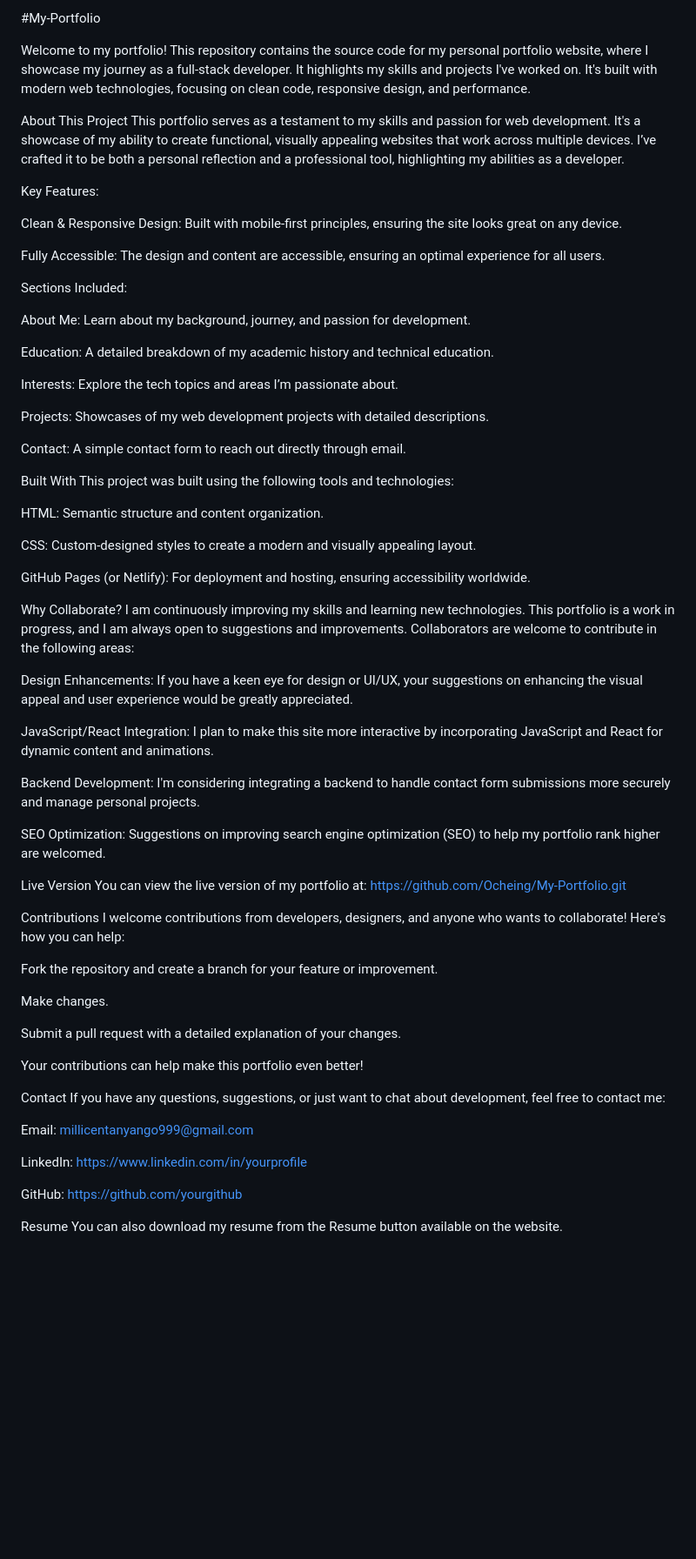
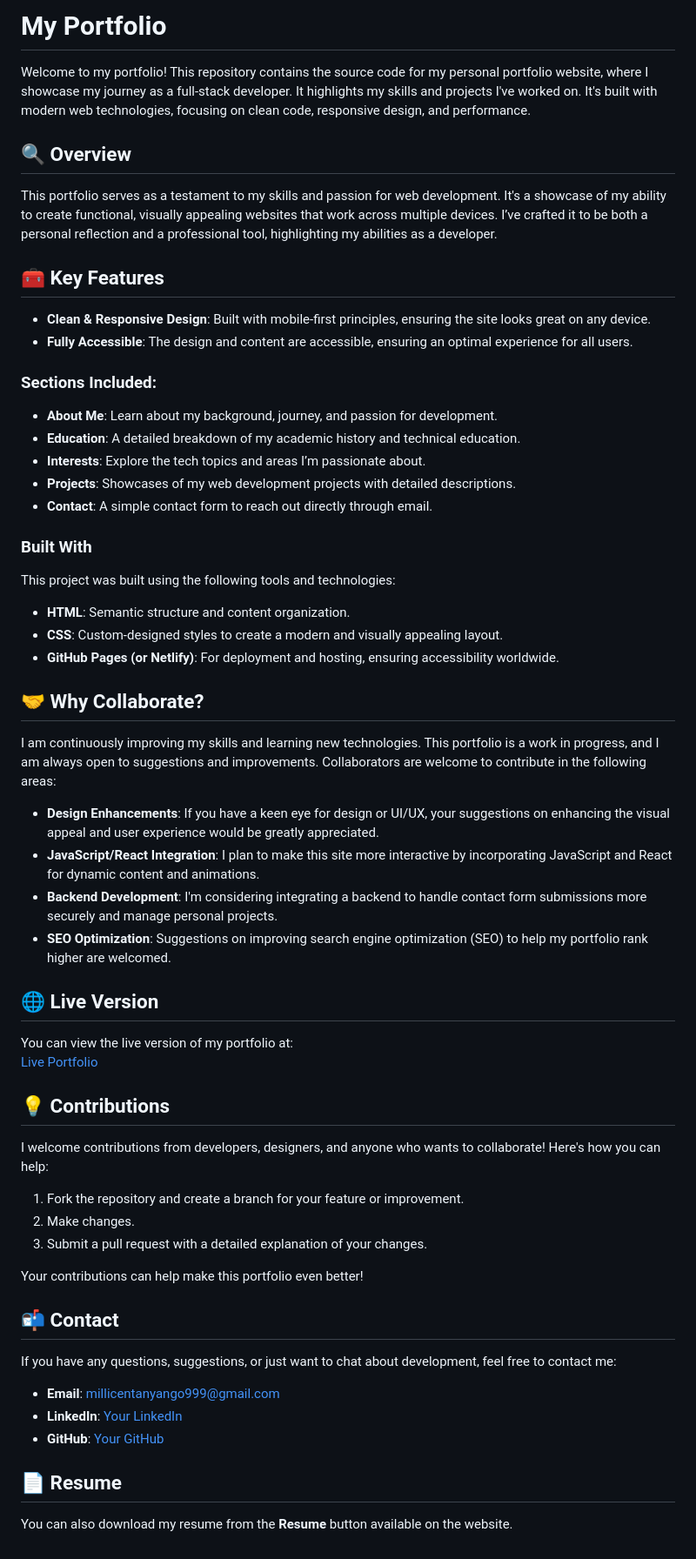
Before and after one commit to Ocheing/My-Portfolio, a Markdown page: README.md, the part around the change. Shown at 87% size. Rendered like a GitHub page; blank space fills up the shorter version.

```diff
--- a/README.md
+++ b/README.md
@@ -1,72 +1,55 @@
-#My-Portfolio
+# My Portfolio
 
-Welcome to my portfolio! This repository contains the source code for my personal portfolio website, where I showcase my journey as a full-stack developer. It highlights my skills  and projects I've worked on. It's built with modern web technologies, focusing on clean code, responsive design, and performance.
+Welcome to my portfolio! This repository contains the source code for my personal portfolio website, where I showcase my journey as a full-stack developer. It highlights my skills and projects I've worked on. It's built with modern web technologies, focusing on clean code, responsive design, and performance.
 
-   About This Project
+## 🔍 Overview
 This portfolio serves as a testament to my skills and passion for web development. It's a showcase of my ability to create functional, visually appealing websites that work across multiple devices. I’ve crafted it to be both a personal reflection and a professional tool, highlighting my abilities as a developer.
 
-   Key Features:
+## 🧰 Key Features
 
-Clean & Responsive Design: Built with mobile-first principles, ensuring the site looks great on any device.
+- **Clean & Responsive Design**: Built with mobile-first principles, ensuring the site looks great on any device.
+- **Fully Accessible**: The design and content are accessible, ensuring an optimal experience for all users.
 
-Fully Accessible: The design and content are accessible, ensuring an optimal experience for all users.
+### Sections Included:
+- **About Me**: Learn about my background, journey, and passion for development.
+- **Education**: A detailed breakdown of my academic history and technical education.
+- **Interests**: Explore the tech topics and areas I’m passionate about.
+- **Projects**: Showcases of my web development projects with detailed descriptions.
+- **Contact**: A simple contact form to reach out directly through email.
 
+### Built With
+This project was built using the following tools and technologies:
+- **HTML**: Semantic structure and content organization.
+- **CSS**: Custom-designed styles to create a modern and visually appealing layout.
+- **GitHub Pages (or Netlify)**: For deployment and hosting, ensuring accessibility worldwide.
 
-   Sections Included:
-
-About Me: Learn about my background, journey, and passion for development.
-
-Education: A detailed breakdown of my academic history and technical education.
-
-Interests: Explore the tech topics and areas I’m passionate about.
-
-Projects: Showcases of my web development projects with detailed descriptions.
-
-Contact: A simple contact form to reach out directly through email.
-
-   Built With
-This project was built using the following tools and technologies:
-
-HTML: Semantic structure and content organization.
-
-CSS: Custom-designed styles to create a modern and visually appealing layout.
-
-GitHub Pages (or Netlify): For deployment and hosting, ensuring accessibility worldwide.
-
-   Why Collaborate?
+## 🤝 Why Collaborate?
 I am continuously improving my skills and learning new technologies. This portfolio is a work in progress, and I am always open to suggestions and improvements. Collaborators are welcome to contribute in the following areas:
 
-Design Enhancements: If you have a keen eye for design or UI/UX, your suggestions on enhancing the visual appeal and user experience would be greatly appreciated.
+- **Design Enhancements**: If you have a keen eye for design or UI/UX, your suggestions on enhancing the visual appeal and user experience would be greatly appreciated.
+- **JavaScript/React Integration**: I plan to make this site more interactive by incorporating JavaScript and React for dynamic content and animations.
+- **Backend Development**: I'm considering integrating a backend to handle contact form submissions more securely and manage personal projects.
+- **SEO Optimization**: Suggestions on improving search engine optimization (SEO) to help my portfolio rank higher are welcomed.
 
-JavaScript/React Integration: I plan to make this site more interactive by incorporating JavaScript and React for dynamic content and animations.
+## 🌐 Live Version
+You can view the live version of my portfolio at:
+[Live Portfolio](https://github.com/Ocheing/My-Portfolio.git)
 
-Backend Development: I'm considering integrating a backend to handle contact form submissions more securely and manage personal projects.
-
-SEO Optimization: Suggestions on improving search engine optimization (SEO) to help my portfolio rank higher are welcomed.
-
-   Live Version
-You can view the live version of my portfolio at:
-https://github.com/Ocheing/My-Portfolio.git
-
-   Contributions
+## 💡 Contributions
 I welcome contributions from developers, designers, and anyone who wants to collaborate! Here's how you can help:
 
-Fork the repository and create a branch for your feature or improvement.
-
-Make changes.
-
-Submit a pull request with a detailed explanation of your changes.
+1. Fork the repository and create a branch for your feature or improvement.
+2. Make changes.
+3. Submit a pull request with a detailed explanation of your changes.
 
 Your contributions can help make this portfolio even better!
 
-   Contact
+## 📬 Contact
 If you have any questions, suggestions, or just want to chat about development, feel free to contact me:
 
-Email: millicentanyango999@gmail.com
+- **Email**: [millicentanyango999@gmail.com](mailto:millicentanyango999@gmail.com)
+- **LinkedIn**: [Your LinkedIn](https://www.linkedin.com/in/millicent-anyango-b8b69b29b)
+- **GitHub**: [Your GitHub](https:/github.com/Ocheing)
 
-LinkedIn: https://www.linkedin.com/in/yourprofile
-
-GitHub: https://github.com/yourgithub
-
-   Resume
-You can also download my resume from the Resume button available on the website.
+## 📄 Resume
+You can also download my resume from the **Resume** button available on the website.
```
